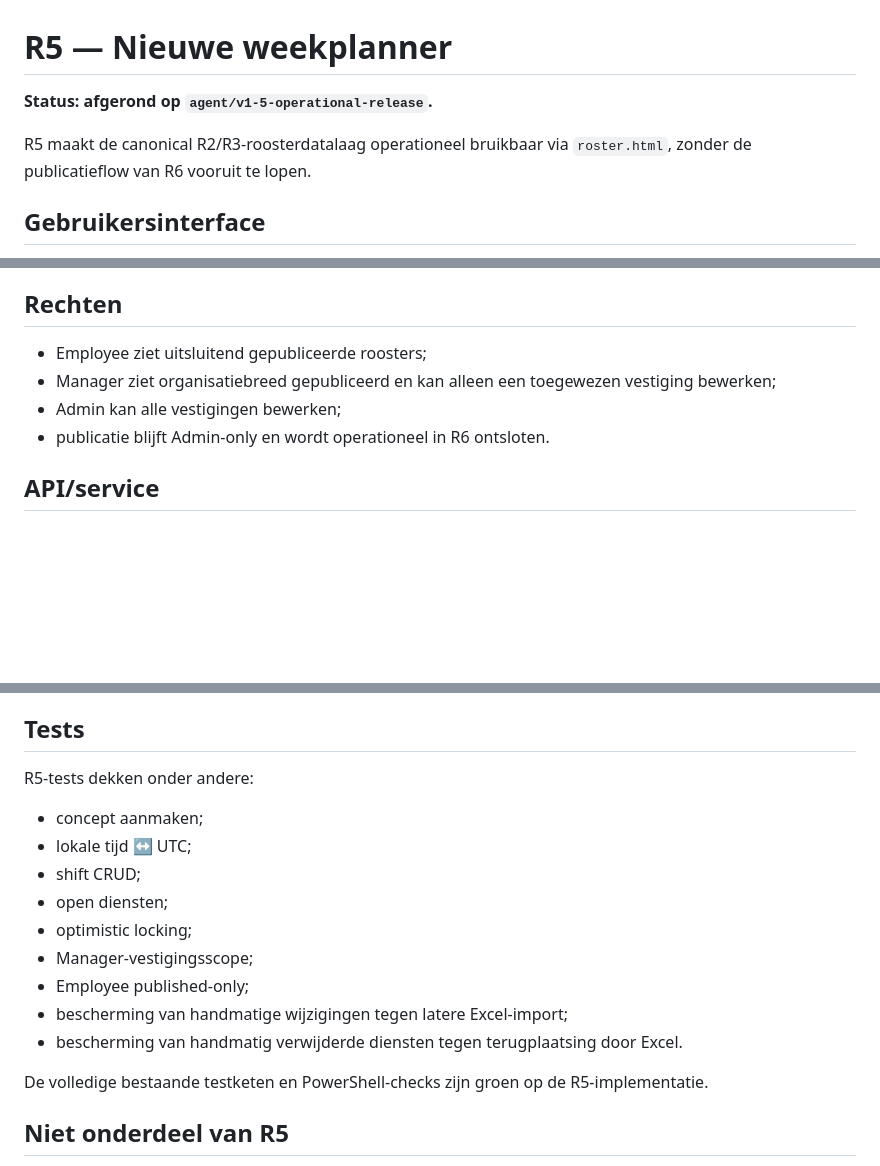
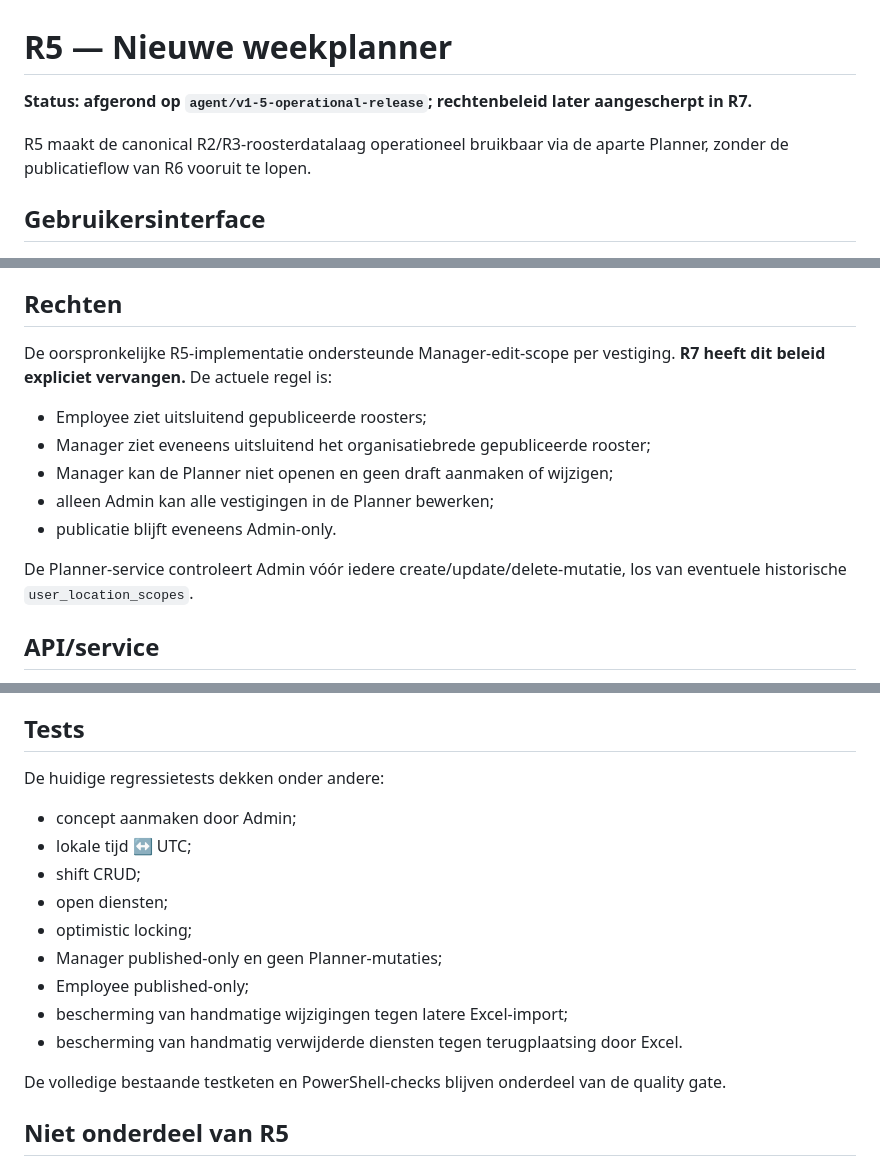
Before and after one commit to Michael-Kr26/Sport-Society-Overview, a Markdown page: docs/r5-weekplanner.md, 3 parts joined by grey strips. GitHub-like rendering; blank space fills up the shorter version.

Commit message:
R7: noteer Admin-only Planner in R5-documentatie

```diff
--- a/docs/r5-weekplanner.md
+++ b/docs/r5-weekplanner.md
@@ -1,8 +1,8 @@
 # R5 — Nieuwe weekplanner
 
-**Status: afgerond op `agent/v1-5-operational-release`.**
+**Status: afgerond op `agent/v1-5-operational-release`; rechtenbeleid later aangescherpt in R7.**
 
-R5 maakt de canonical R2/R3-roosterdatalaag operationeel bruikbaar via `roster.html`, zonder de publicatieflow van R6 vooruit te lopen.
+R5 maakt de canonical R2/R3-roosterdatalaag operationeel bruikbaar via de aparte Planner, zonder de publicatieflow van R6 vooruit te lopen.
 
 ## Gebruikersinterface
 
@@ -23,10 +23,15 @@ R5 maakt de canonical R2/R3-roosterdatalaag operationeel bruikbaar via `roster.h
 
 ## Rechten
 
+De oorspronkelijke R5-implementatie ondersteunde Manager-edit-scope per vestiging. **R7 heeft dit beleid expliciet vervangen.** De actuele regel is:
+
 - Employee ziet uitsluitend gepubliceerde roosters;
-- Manager ziet organisatiebreed gepubliceerd en kan alleen een toegewezen vestiging bewerken;
-- Admin kan alle vestigingen bewerken;
-- publicatie blijft Admin-only en wordt operationeel in R6 ontsloten.
+- Manager ziet eveneens uitsluitend het organisatiebrede gepubliceerde rooster;
+- Manager kan de Planner niet openen en geen draft aanmaken of wijzigen;
+- alleen Admin kan alle vestigingen in de Planner bewerken;
+- publicatie blijft eveneens Admin-only.
+
+De Planner-service controleert Admin vóór iedere create/update/delete-mutatie, los van eventuele historische `user_location_scopes`.
 
 ## API/service
 
@@ -68,19 +73,19 @@ De serverstart is compacter gemaakt:
 
 ## Tests
 
-R5-tests dekken onder andere:
+De huidige regressietests dekken onder andere:
 
-- concept aanmaken;
+- concept aanmaken door Admin;
 - lokale tijd ↔ UTC;
 - shift CRUD;
 - open diensten;
 - optimistic locking;
-- Manager-vestigingsscope;
+- Manager published-only en geen Planner-mutaties;
 - Employee published-only;
 - bescherming van handmatige wijzigingen tegen latere Excel-import;
 - bescherming van handmatig verwijderde diensten tegen terugplaatsing door Excel.
 
-De volledige bestaande testketen en PowerShell-checks zijn groen op de R5-implementatie.
+De volledige bestaande testketen en PowerShell-checks blijven onderdeel van de quality gate.
 
 ## Niet onderdeel van R5
 
```
Also changed, not shown: other parts of docs/r5-weekplanner.md (+1 -1 lines).
